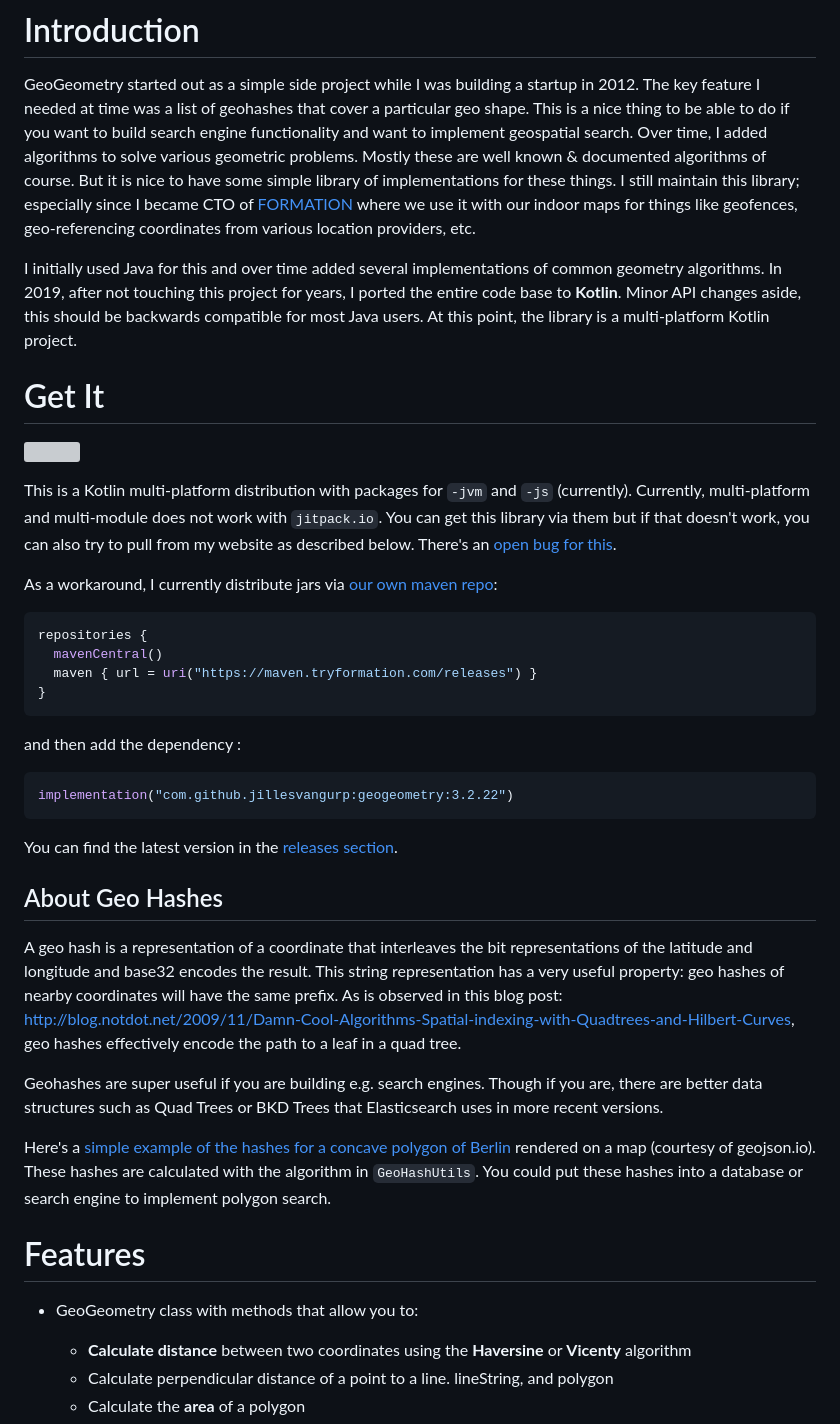
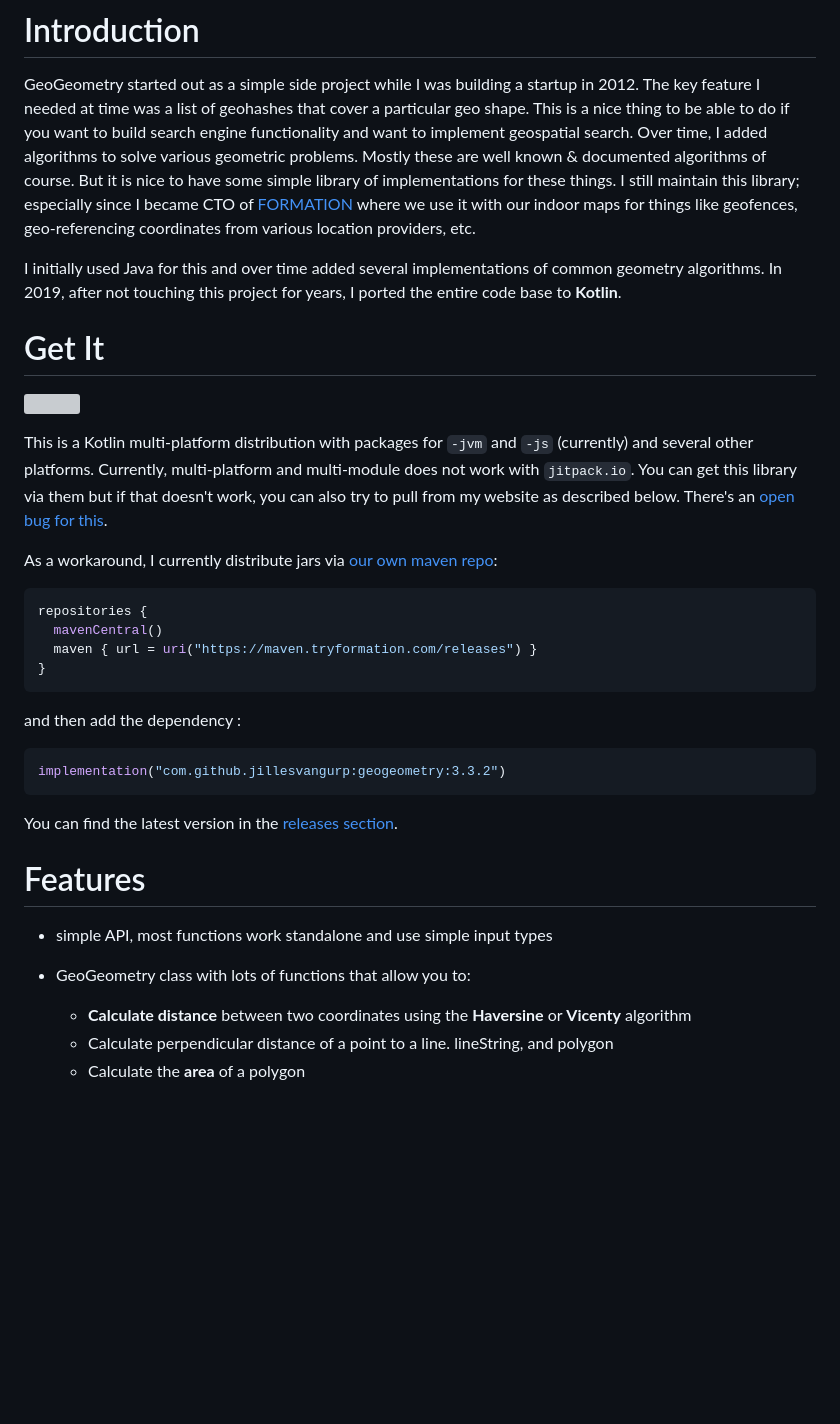
Before and after one commit to jillesvangurp/geogeometry, a Markdown page: README.md, the part around one of its changes. Drawn GitHub-style; blank space fills up the shorter version; grey boxes are pictures that could not be loaded.

Commit message:
improve readme a little

````diff
--- a/README.md
+++ b/README.md
@@ -4,13 +4,13 @@
 
 GeoGeometry started out as a simple side project while I was building a startup in 2012. The key feature I needed at time was a list of geohashes that cover a particular geo shape. This is a nice thing to be able to do if you want to build search engine functionality and want to implement geospatial search. Over time, I added algorithms to solve various geometric problems. Mostly these are well known & documented algorithms of course. But it is nice to have some simple library of implementations for these things. I still maintain this library; especially since I became CTO of [FORMATION](https://tryformation.com) where we use it with our indoor maps for things like geofences, geo-referencing coordinates from various location providers, etc.
 
-I initially used Java for this and over time added several implementations of common geometry algorithms. In 2019, after not touching this project for years, I ported the entire code base to **Kotlin**. Minor API changes aside, this should be backwards compatible for most Java users. At this point, the library is a multi-platform Kotlin project.
+I initially used Java for this and over time added several implementations of common geometry algorithms. In 2019, after not touching this project for years, I ported the entire code base to **Kotlin**.
 
 # Get It
 
 [![](https://jitpack.io/v/jillesvangurp/geogeometry.svg)](https://jitpack.io/#jillesvangurp/geogeometry)
 
-This is a Kotlin multi-platform distribution with packages for `-jvm` and `-js` (currently). Currently,
+This is a Kotlin multi-platform distribution with packages for `-jvm` and `-js` (currently) and several other platforms. Currently,
 multi-platform and multi-module does not work with `jitpack.io`. You can get this library via them but if that doesn't work,
 you can also try to pull from my website as described below. There's an [open bug for this](https://github.com/jitpack/jitpack.io/issues/3853).
 
@@ -26,22 +26,16 @@ repositories {
 and then add the dependency :
 
 ```kotlin
-implementation("com.github.jillesvangurp:geogeometry:3.2.22")
+implementation("com.github.jillesvangurp:geogeometry:3.3.2")
 ```
 
 You can find the latest version in the [releases section](https://github.com/jillesvangurp/geogeometry/releases).
 
-## About Geo Hashes
-
-A geo hash is a representation of a coordinate that interleaves the bit representations of the latitude and longitude and base32 encodes the result. This string representation has a very useful property: geo hashes of nearby coordinates will have the same prefix. As is observed in this blog post: http://blog.notdot.net/2009/11/Damn-Cool-Algorithms-Spatial-indexing-with-Quadtrees-and-Hilbert-Curves, geo hashes effectively encode the path to a leaf in a quad tree.
-
-Geohashes are super useful if you are building e.g. search engines. Though if you are, there are better data structures such as Quad Trees or BKD Trees that Elasticsearch uses in more recent versions.
-
-Here's a [simple example of the hashes for a concave polygon of Berlin](http://geojson.io/#id=gist:jillesvangurp/0e4e13a3c9f118af9c7adecafcd2866f) rendered on a map (courtesy of geojson.io). These hashes are calculated with the algorithm in `GeoHashUtils`. You could put these hashes into a database or search engine to implement polygon search.
-
 # Features
 
-- GeoGeometry class with methods that allow you to:
+- simple API, most functions work standalone and use simple input types
+
+- GeoGeometry class with lots of functions that allow you to:
   - **Calculate distance** between two coordinates using the **Haversine** or **Vicenty** algorithm
   - Calculate perpendicular distance of a point to a line. lineString, and polygon
   - Calculate the **area** of a polygon
````
Also changed, not shown: other parts of README.md (+14 -2 lines).
